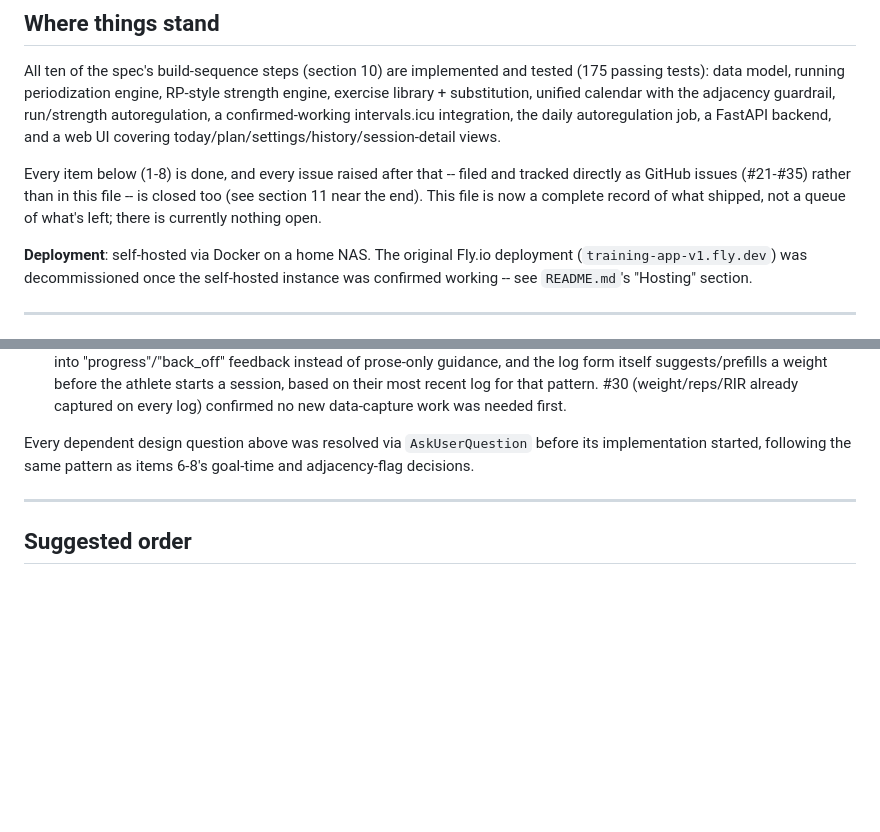
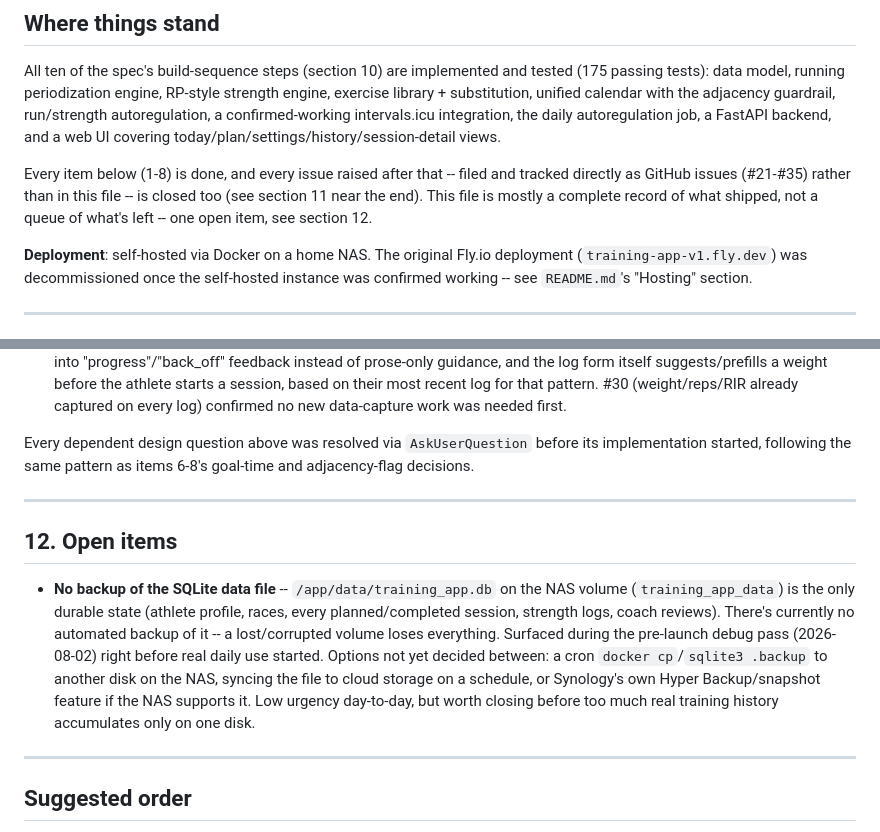
Before and after one commit to rdaswav/training_app, a Markdown page: PROJECT_PLAN.md, 2 parts joined by grey strips. GitHub-like rendering; blank space fills up the shorter version.

Commit message:
Track SQLite backup gap as an open item
Surfaced during the pre-launch full-debug pass: /app/data/training_app.db
on the NAS is the only durable state and there's no automated backup of
it. No code change -- just tracking it so it doesn't get lost, since
PROJECT_PLAN.md previously claimed nothing was open.

```diff
--- a/PROJECT_PLAN.md
+++ b/PROJECT_PLAN.md
@@ -16,8 +16,8 @@ today/plan/settings/history/session-detail views.
 
 Every item below (1-8) is done, and every issue raised after that -- filed and
 tracked directly as GitHub issues (#21-#35) rather than in this file -- is closed
-too (see section 11 near the end). This file is now a complete record of what
-shipped, not a queue of what's left; there is currently nothing open.
+too (see section 11 near the end). This file is mostly a complete record of what
+shipped, not a queue of what's left -- one open item, see section 12.
 
 **Deployment**: self-hosted via Docker on a home NAS. The original Fly.io deployment
 (`training-app-v1.fly.dev`) was decommissioned once the self-hosted instance was
@@ -318,6 +318,20 @@ adjacency-flag decisions.
 
 ---
 
+## 12. Open items
+
+- **No backup of the SQLite data file** -- `/app/data/training_app.db` on the NAS
+  volume (`training_app_data`) is the only durable state (athlete profile, races,
+  every planned/completed session, strength logs, coach reviews). There's currently
+  no automated backup of it -- a lost/corrupted volume loses everything. Surfaced
+  during the pre-launch debug pass (2026-08-02) right before real daily use started.
+  Options not yet decided between: a cron `docker cp`/`sqlite3 .backup` to another
+  disk on the NAS, syncing the file to cloud storage on a schedule, or Synology's own
+  Hyper Backup/snapshot feature if the NAS supports it. Low urgency day-to-day, but
+  worth closing before too much real training history accumulates only on one disk.
+
+---
+
 ## Suggested order
 
 1. ~~Athlete/race management UI~~ -- done
```
